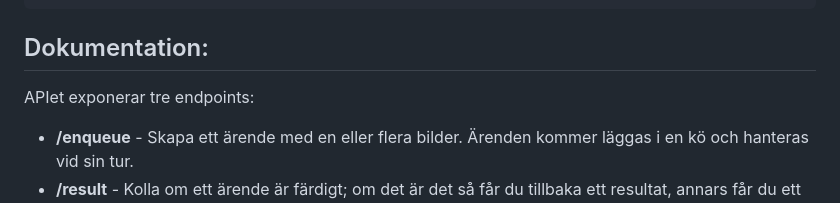
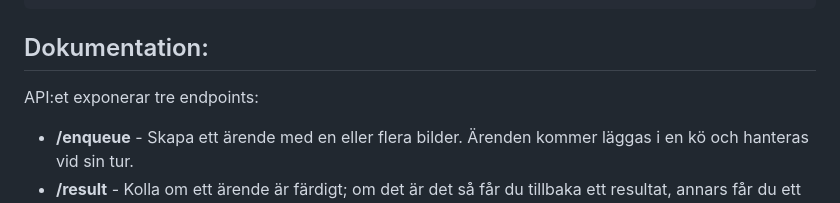
Before and after one commit to Plattfisken/image_blur, a Markdown page: image_blur/README.md, the part around the change. Rendered like a GitHub page.

````diff
--- a/image_blur/README.md
+++ b/image_blur/README.md
@@ -22,7 +22,7 @@ fastapi dev blur_api.py
 ```
 
 ## Dokumentation:
-APIet exponerar tre endpoints:
+API:et exponerar tre endpoints:
 * **/enqueue** - Skapa ett ärende med en eller flera bilder. Ärenden kommer läggas i en kö och hanteras vid sin tur.
 * **/result** - Kolla om ett ärende är färdigt; om det är det så får du tillbaka ett resultat, annars får du ett svar som säger att det inte är färdigt ännu.
 * **/blur_rects_in_image** - Specificera rektanglar att sudda ut ur en bild. Du får tillbaka bilden med de specificerade rektanglarna utsuddade.
````
